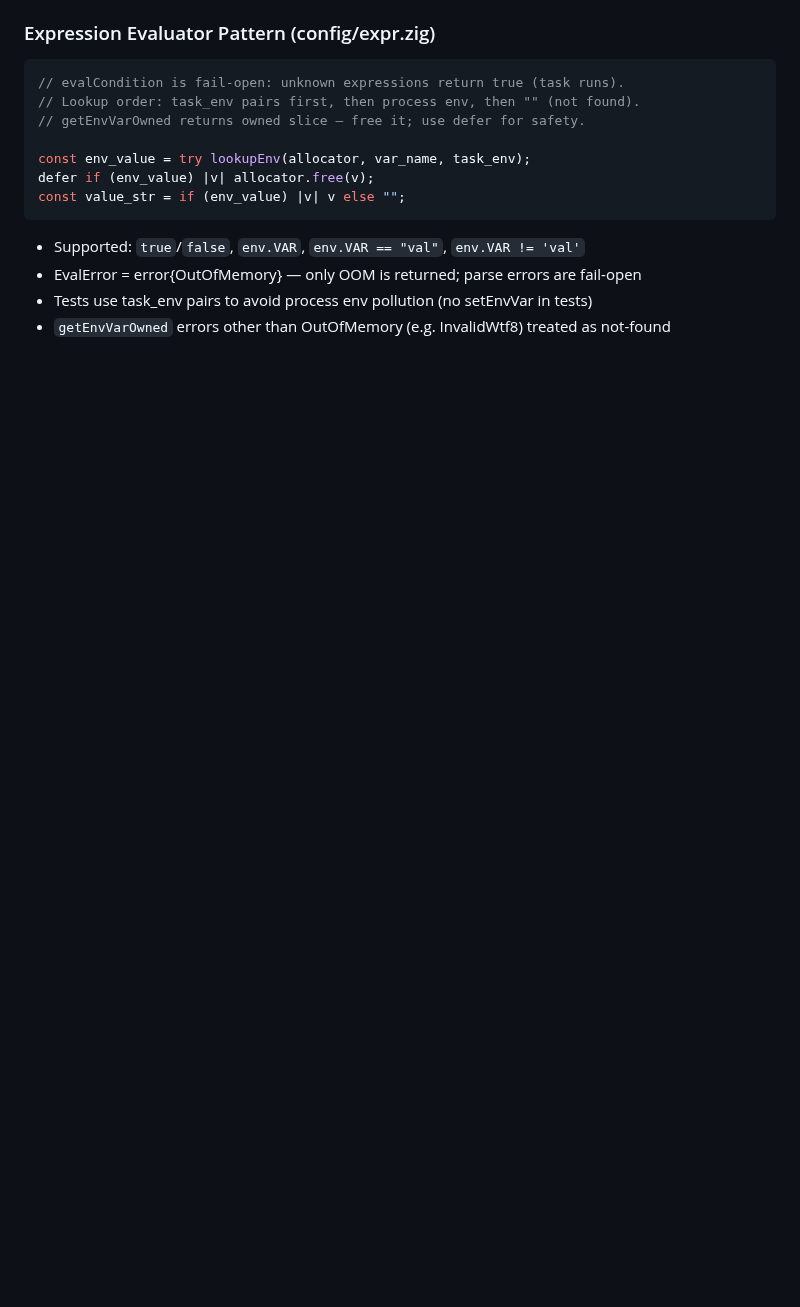
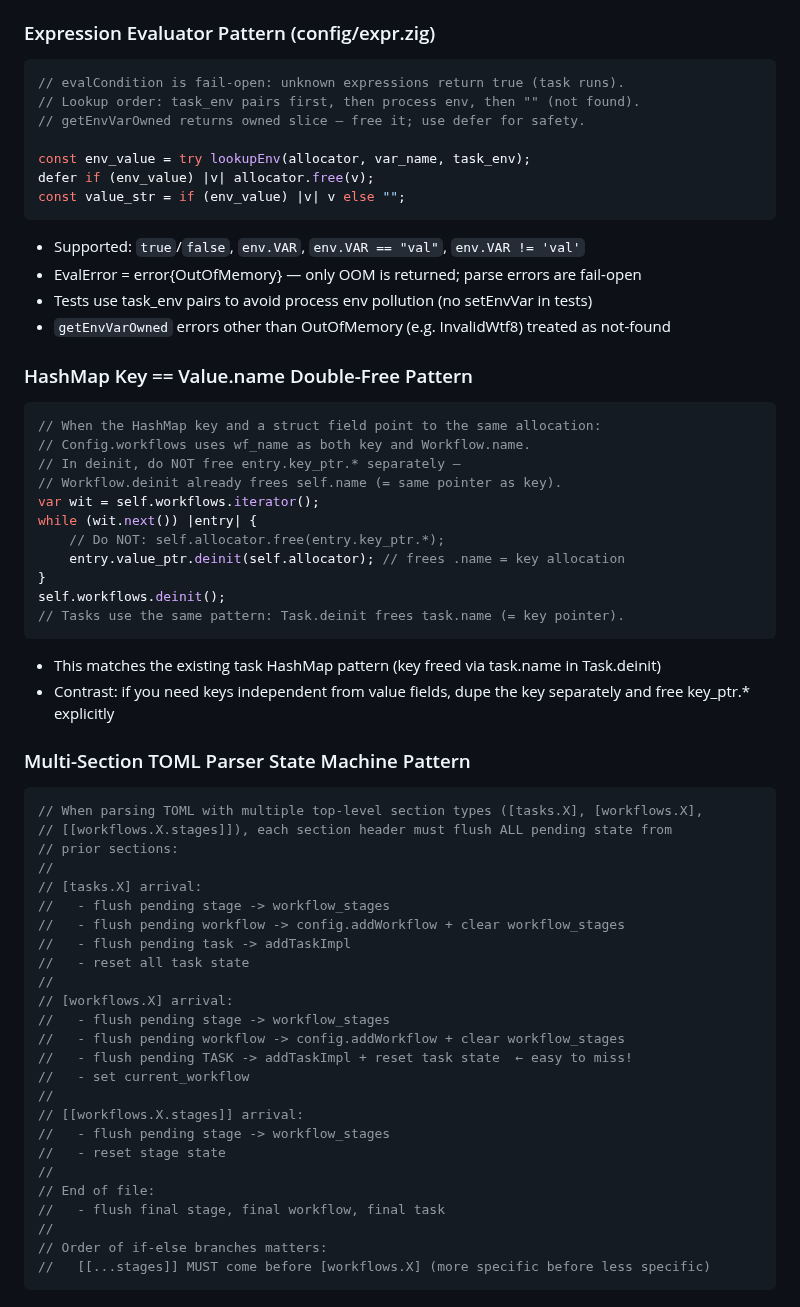
Before and after one commit to yusa-imit/zr, a Markdown page: .claude/memory/patterns.md, the part around one of its changes. Drawn GitHub-style; blank space fills up the shorter version.

````diff
--- a/.claude/memory/patterns.md
+++ b/.claude/memory/patterns.md
@@ -331,3 +353,49 @@ const value_str = if (env_value) |v| v else "";
 - EvalError = error{OutOfMemory} — only OOM is returned; parse errors are fail-open
 - Tests use task_env pairs to avoid process env pollution (no setEnvVar in tests)
 - `getEnvVarOwned` errors other than OutOfMemory (e.g. InvalidWtf8) treated as not-found
+
+### HashMap Key == Value.name Double-Free Pattern
+```zig
+// When the HashMap key and a struct field point to the same allocation:
+// Config.workflows uses wf_name as both key and Workflow.name.
+// In deinit, do NOT free entry.key_ptr.* separately —
+// Workflow.deinit already frees self.name (= same pointer as key).
+var wit = self.workflows.iterator();
+while (wit.next()) |entry| {
+    // Do NOT: self.allocator.free(entry.key_ptr.*);
+    entry.value_ptr.deinit(self.allocator); // frees .name = key allocation
+}
+self.workflows.deinit();
+// Tasks use the same pattern: Task.deinit frees task.name (= key pointer).
+```
+- This matches the existing task HashMap pattern (key freed via task.name in Task.deinit)
+- Contrast: if you need keys independent from value fields, dupe the key separately and free key_ptr.* explicitly
+
+### Multi-Section TOML Parser State Machine Pattern
+```zig
+// When parsing TOML with multiple top-level section types ([tasks.X], [workflows.X],
+// [[workflows.X.stages]]), each section header must flush ALL pending state from
+// prior sections:
+//
+// [tasks.X] arrival:
+//   - flush pending stage -> workflow_stages
+//   - flush pending workflow -> config.addWorkflow + clear workflow_stages
+//   - flush pending task -> addTaskImpl
+//   - reset all task state
+//
+// [workflows.X] arrival:
+//   - flush pending stage -> workflow_stages
+//   - flush pending workflow -> config.addWorkflow + clear workflow_stages
+//   - flush pending TASK -> addTaskImpl + reset task state  ← easy to miss!
+//   - set current_workflow
+//
+// [[workflows.X.stages]] arrival:
+//   - flush pending stage -> workflow_stages
+//   - reset stage state
+//
+// End of file:
+//   - flush final stage, final workflow, final task
+//
+// Order of if-else branches matters:
+//   [[...stages]] MUST come before [workflows.X] (more specific before less specific)
+```
````
Also changed, not shown: other parts of .claude/memory/patterns.md (+22 -0 lines), .claude/memory/decisions.md (+14 -0 lines), .claude/memory/project-context.md (+2 -1 lines).
